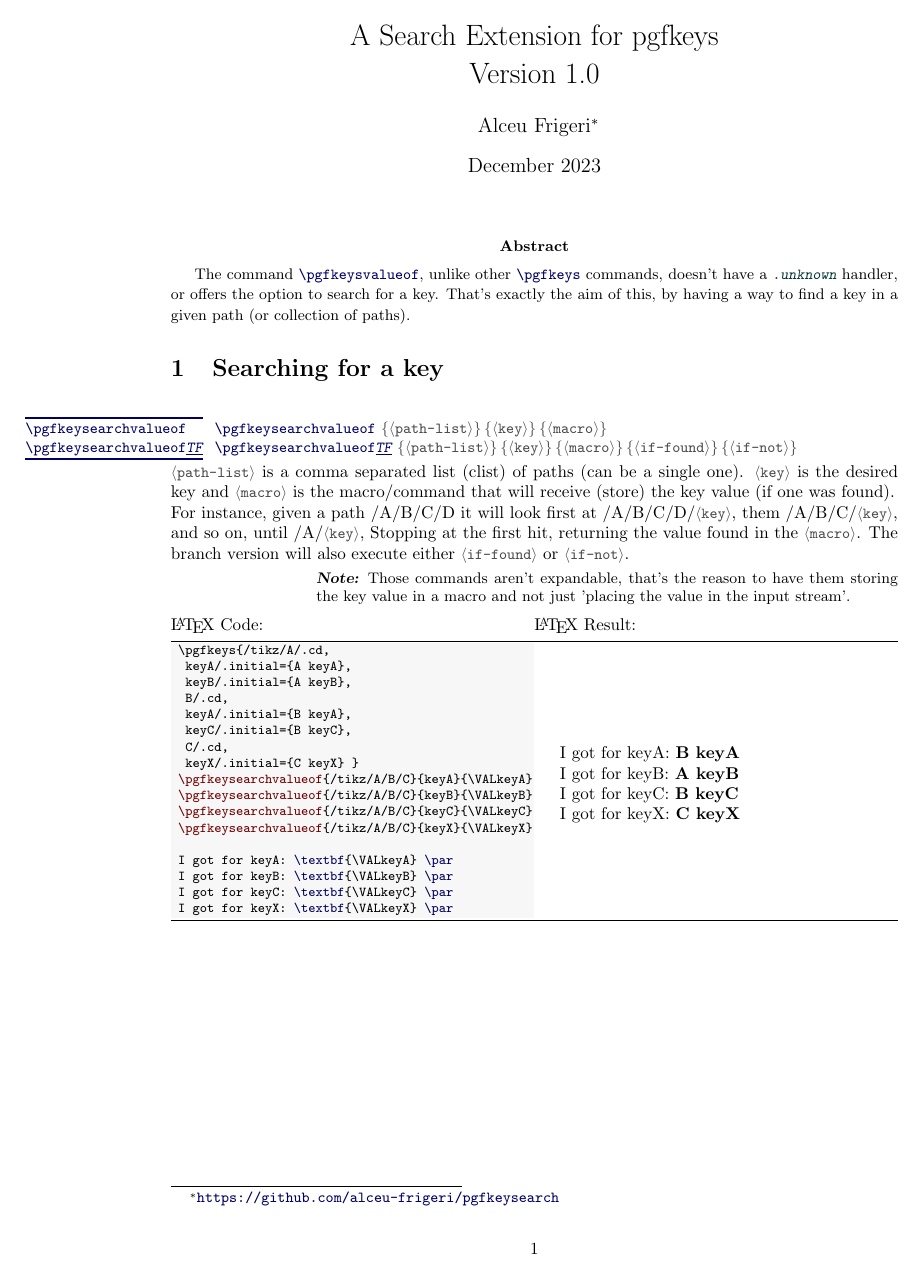
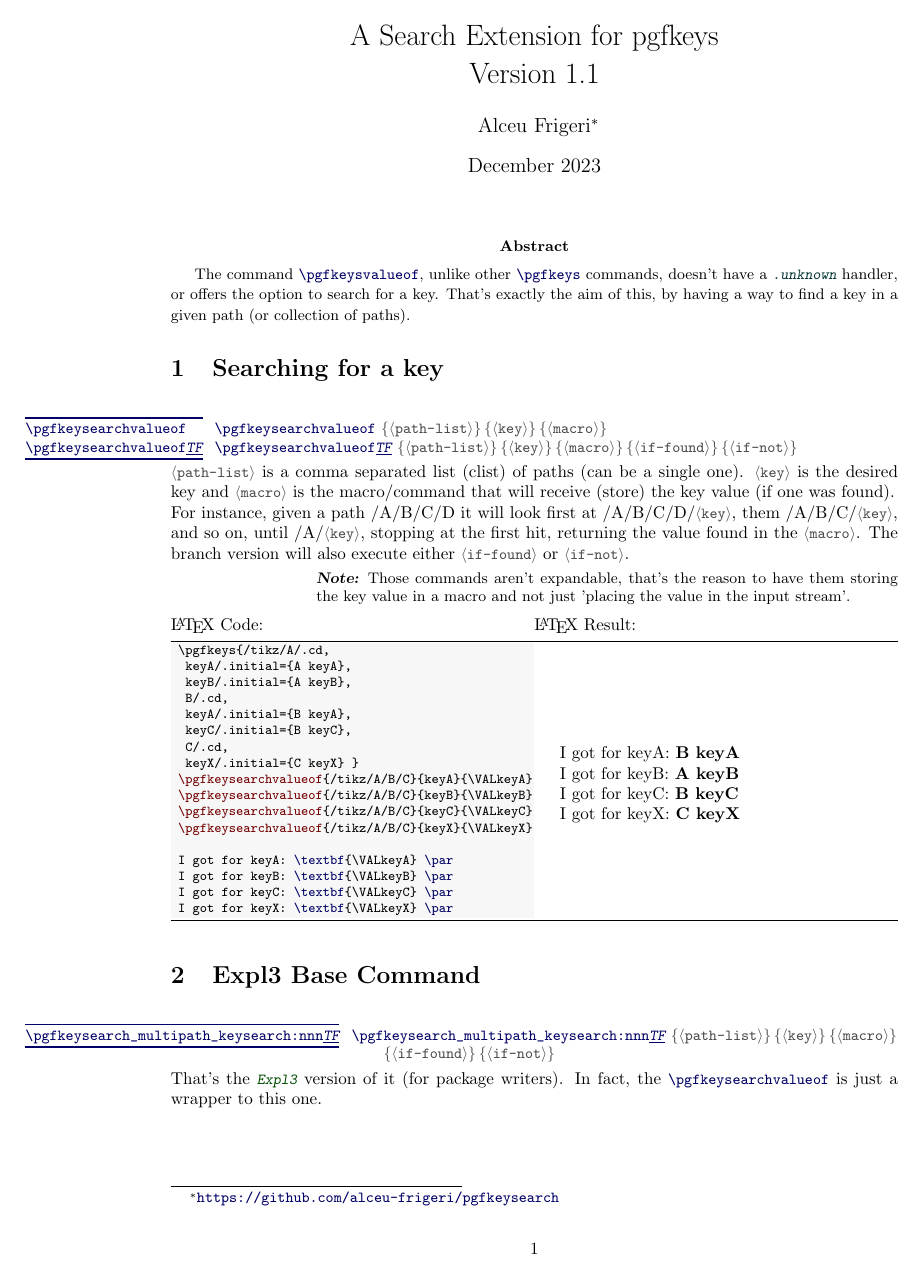
Before and after one commit to alceu-frigeri/pgfkeysearch, a LaTeX document (doc/pgfkeysearch.tex, which reads latex/pgfkeysearch.sty): the whole page. Compiled offline with pdfLaTeX.

Commit message:
Typos. name convention. exposing the same command as expl3

```diff
--- a/doc/pgfkeysearch.tex
+++ b/doc/pgfkeysearch.tex
@@ -51,7 +51,7 @@ That's exactly the aim of this, by having a way to find a key in a given path (o
 \tsobj[marg]{path-list} is a comma separated list (clist) of paths (can be a single one). \tsobj[marg]{key} is the desired key and \tsobj[marg]{macro} is the macro/command that will receive (store) the key value (if one was found).
 
 For instance, given a path /A/B/C/D it will look first at /A/B/C/D/\tsobj[marg]{key}, them /A/B/C/\tsobj[marg]{key}, and so on, until /A/\tsobj[marg]{key},
-Stopping at the first hit, returning the value found in the \tsobj[marg]{macro}.
+stopping at the first hit, returning the value found in the \tsobj[marg]{macro}.
 The branch version will also execute either \tsobj[marg,sep={or}]{if-found,if-not}.
 
 \end{codedescribe}
@@ -82,5 +82,13 @@ The branch version will also execute either \tsobj[marg,sep={or}]{if-found,if-no
 
 \tsdemo[emph={pgfkeysearchvalueof}]{keyval.demo}
 
+\section{Expl3 Base Command}
+\begin{codedescribe}{\pgfkeysearch_multipath_keysearch:nnnTF}
+\begin{codesyntax}%
+\tsmacro{\pgfkeysearch_multipath_keysearch:nnnTF}{path-list,key,macro,if-found,if-not}
+\end{codesyntax}
+That's the \tsobj[pkg]{Expl3} version of it (for package writers). In fact, the \tsobj{\pgfkeysearchvalueof} is just a wrapper to this one.
+\end{codedescribe}
+
 
 \end{document}
--- a/latex/pgfkeysearch.sty
+++ b/latex/pgfkeysearch.sty
@@ -23,8 +23,8 @@
 
 \ProvidesExplPackage
     {pgfkeysearch}
-    {2023/12/27}
-    {1.0}
+    {2023/12/29}
+    {1.1}
     {pgfkeys Search Extension}
 
 \ExplSyntaxOn
@@ -38,8 +38,8 @@
   {
      name        .code:n = {pgfkeysearch} ,
      prefix      .code:n = {pgfkeysearch} ,
-     date        .code:n = {2023/12/27},
-     version     .code:n = {1.0} ,
+     date        .code:n = {2023/12/29},
+     version     .code:n = {1.1} ,
      description .code:n = {pgfkeys Search Extension}
   }
 \cs_if_exist:NF \__codedesc_pkg_info:nn
@@ -60,85 +60,21 @@
 %%% End of cut-n-paste
 %%%%%%%
 
-
 %%%%%%%%%%%%%%%
 %%%
-%%% Expl3 machinery. _keysearch_ allows to find a key,
+%%% _keysearch allows to find a key,
 %%% if it's defined from 'anywhere' in the tree. I mean, upwards until, likely, /tikz/<key>
 %%% if it isn't defined, returns nothing (no error triggered)
 %%%
 %%%%%%%%%%%%%%%
-\seq_new:N \l__ctikzext_pathterms_seq
-\seq_new:N \l__ctikzext_pathtree_seq
-\tl_new:N \l__ctikzext_key_tl
-\tl_new:N \l__ctikzext_path_tl
+\seq_new:N \l__pgfkeysearch_pathterms_seq
+\seq_new:N \l__pgfkeysearch_pathtree_seq
+%\tl_new:N \l__pgfkeysearch_key_tl
+\tl_new:N \l__pgfkeysearch_path_tl
+\bool_new:N \l__pgfkeysearch_valuefound_bool
+\bool_new:N \l__pgfkeysearch_multisearch_bool
 
-
-%%%%%%%%%%%%%%%%
-%%%%
-%%%% This works BUT, it isn't expandable and not a 1-to-1 replacement for pgfkeysvalueof (which is fully expandable)
-%%%% don't use this unless you know what you are doing. To avoid trouble tickets headaches, it's commeted out
-%%%%
-%%%%%%%%%%%%%%%%
-%\cs_new_protected:Npn \__ctikzext_keysearch:n #1
-%  {
-%    \seq_set_split:Nne \l__ctikzext_pathterms_seq {/} {#1}
-%    \seq_pop_right:NN \l__ctikzext_pathterms_seq \l__ctikzext_key_tl
-%    \seq_remove_all:Nn \l__ctikzext_pathterms_seq {}
-%    \tl_clear:N \l__ctikzext_path_tl
-%    \seq_clear:N \l__ctikzext_pathtree_seq
-%    \seq_map_inline:Nn \l__ctikzext_pathterms_seq
-%      {
-%        \tl_put_right:Ne \l__ctikzext_path_tl {/##1}
-%        \seq_put_right:Ne \l__ctikzext_pathtree_seq {\l__ctikzext_path_tl}
-%      }
-%    \seq_reverse:N \l__ctikzext_pathtree_seq
-%    \seq_map_inline:Nn \l__ctikzext_pathtree_seq
-%      {
-%        \cs_if_exist:cT {pgfk@##1/\l__ctikzext_key_tl}
-%          {
-%            \exp_args:Ne \use:c {pgfk@##1/\l__ctikzext_key_tl}
-%            \seq_map_break:
-%          }
-%      }
-%  }
-
-
-
-%%%%%%%%%%%%%%%
-%%%
-%%% Deplecated... single path key search (just a bit faster if a single path)
-%%%
-%%%%%%%%%%%%%%%
-%\prg_new_protected_conditional:Npnn \__ctikzext_keysearch:nn #1#2 {TF,T,F}
-%  {
-%    \seq_set_split:Nne \l__ctikzext_pathterms_seq {/} {#1}
-%    \seq_pop_right:NN \l__ctikzext_pathterms_seq \l__ctikzext_key_tl
-%    \seq_remove_all:Nn \l__ctikzext_pathterms_seq {}
-%    \tl_clear:N \l__ctikzext_path_tl
-%    \seq_clear:N \l__ctikzext_pathtree_seq
-%    \seq_map_inline:Nn \l__ctikzext_pathterms_seq
-%      {
-%        \tl_put_right:Ne \l__ctikzext_path_tl {/##1}
-%        \seq_put_right:Ne \l__ctikzext_pathtree_seq {\l__ctikzext_path_tl}
-%      }
-%    \seq_reverse:N \l__ctikzext_pathtree_seq
-%    \bool_set_false:N \l__ctikzext_valuefound_bool
-%    \seq_map_inline:Nn \l__ctikzext_pathtree_seq
-%      {
-%        \cs_if_exist:cT {pgfk@##1/\l__ctikzext_key_tl}
-%          {
-%            \tl_set:Ne #2 {\exp_not:N \use:c{pgfk@##1/\l__ctikzext_key_tl}}
-%            \bool_set_true:N \l__ctikzext_valuefound_bool
-%            \seq_map_break:
-%          }
-%      }
-%    \bool_if:nTF {\l__ctikzext_valuefound_bool}
-%      { \prg_return_true: }
-%      { \prg_return_false: }
-%  }
-
-
+\cs_generate_variant:Nn \tl_set:Nn {Ne}
 
 %%%%%%%%%%%%%%%
 %%%
@@ -150,63 +86,56 @@
 %%%    stoping at the first hit
 %%%
 %%%%%%%%%%%%%%%
-
-\bool_new:N \l__ctikzext_valuefound_bool
-\prg_new_protected_conditional:Npnn \__ctikzext_keysearch:nnn #1#2#3 {TF,T,F}
+\prg_new_protected_conditional:Npnn \__pgfkeysearch_keysearch:nnn #1#2#3 {TF,T,F}
   {
-    \seq_set_split:Nne \l__ctikzext_pathterms_seq {/} {#1}
-    \seq_remove_all:Nn \l__ctikzext_pathterms_seq {}
-    \tl_clear:N \l__ctikzext_path_tl
-    \seq_clear:N \l__ctikzext_pathtree_seq
-    \seq_map_inline:Nn \l__ctikzext_pathterms_seq
+    \seq_set_split:Nne \l__pgfkeysearch_pathterms_seq {/} {#1}
+    \seq_remove_all:Nn \l__pgfkeysearch_pathterms_seq {}
+    \tl_clear:N \l__pgfkeysearch_path_tl
+    \seq_clear:N \l__pgfkeysearch_pathtree_seq
+    \seq_map_inline:Nn \l__pgfkeysearch_pathterms_seq
       {
-        \tl_put_right:Ne \l__ctikzext_path_tl {/##1}
-        \seq_put_right:Ne \l__ctikzext_pathtree_seq {\l__ctikzext_path_tl}
+        \tl_put_right:Ne \l__pgfkeysearch_path_tl {/##1}
+        \seq_put_right:Ne \l__pgfkeysearch_pathtree_seq {\l__pgfkeysearch_path_tl}
       }
-    \seq_reverse:N \l__ctikzext_pathtree_seq
-    \bool_set_false:N \l__ctikzext_valuefound_bool
-    \seq_map_inline:Nn \l__ctikzext_pathtree_seq
+    \seq_reverse:N \l__pgfkeysearch_pathtree_seq
+    \bool_set_false:N \l__pgfkeysearch_valuefound_bool
+    \seq_map_inline:Nn \l__pgfkeysearch_pathtree_seq
       {
         \cs_if_exist:cT {pgfk@##1/#2}
           {
             \tl_set:Ne #3 {\exp_not:N \use:c{pgfk@##1/#2}}
-            \bool_set_true:N \l__ctikzext_valuefound_bool
+            \bool_set_true:N \l__pgfkeysearch_valuefound_bool
             \seq_map_break:
           }
       }
-    \bool_if:nTF {\l__ctikzext_valuefound_bool}
+    \bool_if:nTF {\l__pgfkeysearch_valuefound_bool}
+      { \prg_return_true: }
+      { \prg_return_false: }
+  }
+
+%%%%%%%%%%%%%%%
+%%%
+%%% #1 shall be a comma separated list of paths (can be a single one)
+%%% it searchs for key in every path, stoping at the first hit.
+%%%
+%%%%%%%%%%%%%%%
+\prg_new_protected_conditional:Npnn \pgfkeysearch_multipath_keysearch:nnn #1#2#3 {T,F,TF}
+  {
+    \bool_set_false:N \l__pgfkeysearch_multisearch_bool
+    \clist_map_inline:nn {#1}
+      {
+        \__pgfkeysearch_keysearch:nnnT {##1}{#2}{#3}
+          {
+            \bool_set_true:N \l__pgfkeysearch_multisearch_bool
+            \clist_map_break:
+          }
+      }
+    \bool_if:nTF {\l__pgfkeysearch_multisearch_bool}
       { \prg_return_true: }
       { \prg_return_false: }
   }
 
 
-
-
-%%%%%%%%%%%%%%%
-%%%
-%%% #1 shall be a comma separated list of paths (can be a single one)
-%%% it searchs for the key in every path, stoping at the first hit.
-%%%
-%%%%%%%%%%%%%%%
-
-\bool_new:N \l__ctikzext_multisearch_bool
-\prg_new_protected_conditional:Npnn \__ctikzext_multipath_keysearch:nnn #1#2#3 {T,F,TF}
-  {
-    \bool_set_false:N \l__ctikzext_multisearch_bool
-    \clist_map_inline:nn {#1}
-      {
-        \__ctikzext_keysearch:nnnT {##1}{#2}{#3}
-          {
-            \bool_set_true:N \l__ctikzext_multisearch_bool
-            \clist_map_break:
-          }
-      }
-    \bool_if:nTF {\l__ctikzext_multisearch_bool}
-      { \prg_return_true: }
-      { \prg_return_false: }
-  }
-
-\cs_generate_variant:Nn \tl_set:Nn {Ne}
 
 %%%%%%%%%%%%%%%
 %%%
@@ -223,13 +152,13 @@
 
 \NewDocumentCommand{\pgfkeysearchvalueof}{mmm}
   {
-    \__ctikzext_multipath_keysearch:nnnF {#1}{#2}{#3}
+    \pgfkeysearch_multipath_keysearch:nnnF {#1}{#2}{#3}
       { \tl_set:Nn #3 {} }
   }
 
 \NewDocumentCommand{\pgfkeysearchvalueofTF}{mmmmm}
   {
-    \__ctikzext_multipath_keysearch:nnnTF {#1}{#2}{#3}
+    \__pgfkeysearch_multipath_keysearch:nnnTF {#1}{#2}{#3}
       { #4 }
       {
         \tl_set:Nn #3 {}
```
Also changed, not shown: README.md, doc/pgfkeysearch.pdf, doc/pgfkeysearch.tex (2 more changed lines), latex/pgfkeysearch.sty (2 more changed lines).
